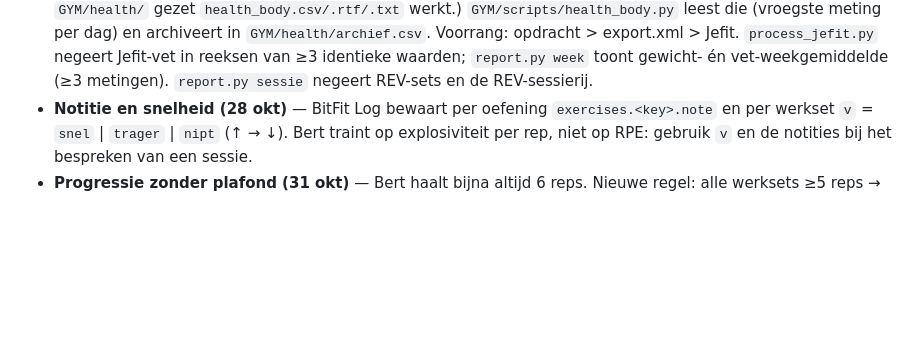
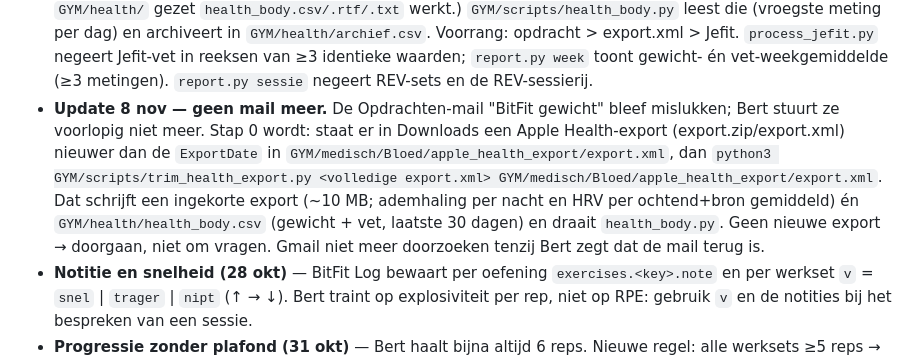
Before and after one commit to ZO174sfi12/BitFit-beta, a Markdown page: CLAUDE.md, the part around the change. Drawn GitHub-style; blank space fills up the shorter version.

Commit message:
CLAUDE.md: gewicht uit Apple Health-export i.p.v. mail

```diff
--- a/CLAUDE.md
+++ b/CLAUDE.md
@@ -367,6 +367,7 @@ Bert logt voorlopig in Jefit **én** in het artifact **BitFit Log** (claude.ai/a
 - **Ziek of overgeslagen** — meldt Bert via de chat. Noteren als "niet getraind" met reden; telt niet als trainingsdag, wel zichtbaar in LOGS en het weekoverzicht.
 - **Kleuren (25 okt)** — één bron: `GYM/scripts/bitfit_palette.json`. Kleur = welke oefening (liftkleuren zoals STATS, core lila-grijs, REV per filter), vorm van de pil = tier (T1 gevuld, T2 rand, rest gedempt). Status: groen `#00c853` = gedaan/rust, rood = te laat, cyaan = nu bezig. `build_plan.py` zet het palet in `plan_current.json` (BitFit Log leest het), `process_jefit.py` gebruikt het in LOGS. BitFit Log-sets tellen mee in STATS als Jefit die lift die dag niet heeft.
 - **Gewicht + vet uit Gezondheid (26 okt)** — Jefit neemt gewicht maar half over (enkel dagen dat de app open gaat) en leest vet% niet (vaste profielwaarde, bv. 20,5). iPhone-opdracht "BitFit gewicht" mailt de laatste 30 dagen naar bertbertyui@gmail.com (= het account van de Gmail-connector), onderwerp "BitFit gewicht", tekst `Datum,Gewicht,Lichaamsvet` + rijen als `26 okt 2026,88.8 kg,21.7%`. **Bij elke pipeline-run eerst**: Gmail-connector, query `subject:"BitFit gewicht"` én `in:spam subject:"BitFit gewicht"` (kwam de eerste keer in spam), nieuwste mail, body (PLAIN_TEXT; staat het enkel in een bijlage → RAW en decoderen) ongewijzigd naar `GYM/health/health_body.csv` (overschrijven), dan `python3 GYM/scripts/health_body.py` ter controle; geen andere mails lezen; geen mail of ouder dan een week → doorgaan en melden. (Ook een handmatig in `GYM/health/` gezet `health_body.csv/.rtf/.txt` werkt.) `GYM/scripts/health_body.py` leest die (vroegste meting per dag) en archiveert in `GYM/health/archief.csv`. Voorrang: opdracht > export.xml > Jefit. `process_jefit.py` negeert Jefit-vet in reeksen van ≥3 identieke waarden; `report.py week` toont gewicht- én vet-weekgemiddelde (≥3 metingen). `report.py sessie` negeert REV-sets en de REV-sessierij.
+- **Update 8 nov — geen mail meer.** De Opdrachten-mail "BitFit gewicht" bleef mislukken; Bert stuurt ze voorlopig niet meer. Stap 0 wordt: staat er in Downloads een Apple Health-export (export.zip/export.xml) nieuwer dan de `ExportDate` in `GYM/medisch/Bloed/apple_health_export/export.xml`, dan `python3 GYM/scripts/trim_health_export.py <volledige export.xml> GYM/medisch/Bloed/apple_health_export/export.xml`. Dat schrijft een ingekorte export (~10 MB; ademhaling per nacht en HRV per ochtend+bron gemiddeld) én `GYM/health/health_body.csv` (gewicht + vet, laatste 30 dagen) en draait `health_body.py`. Geen nieuwe export → doorgaan, niet om vragen. Gmail niet meer doorzoeken tenzij Bert zegt dat de mail terug is.
 - **Notitie en snelheid (28 okt)** — BitFit Log bewaart per oefening `exercises.<key>.note` en per werkset `v` = `snel` | `trager` | `nipt` (↑ → ↓). Bert traint op explosiviteit per rep, niet op RPE: gebruik `v` en de notities bij het bespreken van een sessie.
 - **Progressie zonder plafond (31 okt)** — Bert haalt bijna altijd 6 reps. Nieuwe regel: alle werksets ≥5 reps → volgende keer +2,5 kg · een set onder 5 → houden · twee sessies op rij onder 5 → −2,5. Het gewicht in `blok_fullbody.sessies` is een richtgewicht, geen plafond meer (BitFit Log `suggest()` klemt niet meer af). Deadlift: rug blijft veto.
 - **Piekweek en 3RM-ladder (31 okt)** — `blok_fullbody.piek` = per datum vaste 3×3 voor de laatste gewone sessie per lift (3/11 squat 92,5 · bench 85, 7/11 deadlift 107,5 · OHP 60); `build_plan.py` zet die als `plan.overrides` (BitFit Log: `fixedW`). Sinds 8 nov: 3 pogingen per lift met het doel boven het niveau van 20 aug, `rm_test.*.extra` is leeg (geen bonuspogingen meer — Bert vindt pogingen en bonus hetzelfde); opwarming 2 sets + 1 lichte single, geen lege stang. Bijwerk en core blijven op test- en piekdagen zoals ze zijn (Bert koos dat zo).
```
